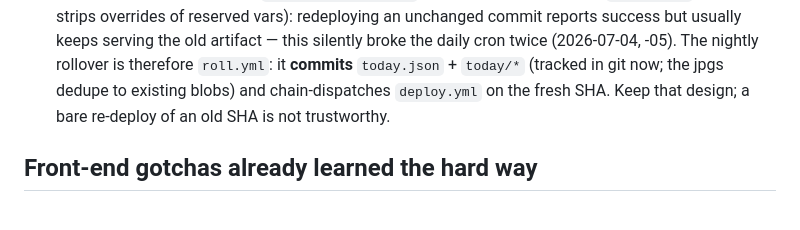
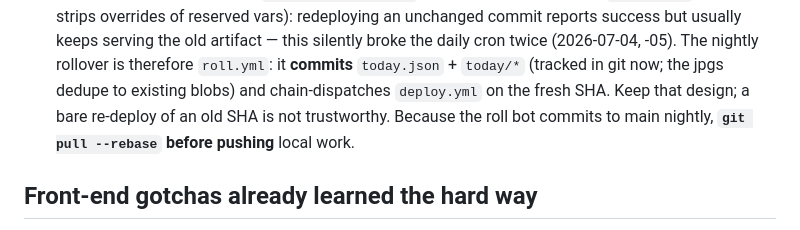
Before and after one commit to thirdbrainrepo/morning-masterpieces, a Markdown page: CLAUDE.md, the part around the change. Rendered like a GitHub page.

Commit message:
Note the nightly roll commits in CLAUDE.md (pull --rebase before pushing)
Co-Authored-By: Claude Fable 5 <noreply@anthropic.com>

```diff
--- a/CLAUDE.md
+++ b/CLAUDE.md
@@ -61,7 +61,9 @@ canonical procedure.** Everything below is the context that makes it safe.
   -05). The nightly rollover is therefore `roll.yml`: it **commits**
   `today.json` + `today/*` (tracked in git now; the jpgs dedupe to existing
   blobs) and chain-dispatches `deploy.yml` on the fresh SHA. Keep that
-  design; a bare re-deploy of an old SHA is not trustworthy.
+  design; a bare re-deploy of an old SHA is not trustworthy. Because the
+  roll bot commits to main nightly, **`git pull --rebase` before pushing**
+  local work.
 
 ## Front-end gotchas already learned the hard way
 
```
